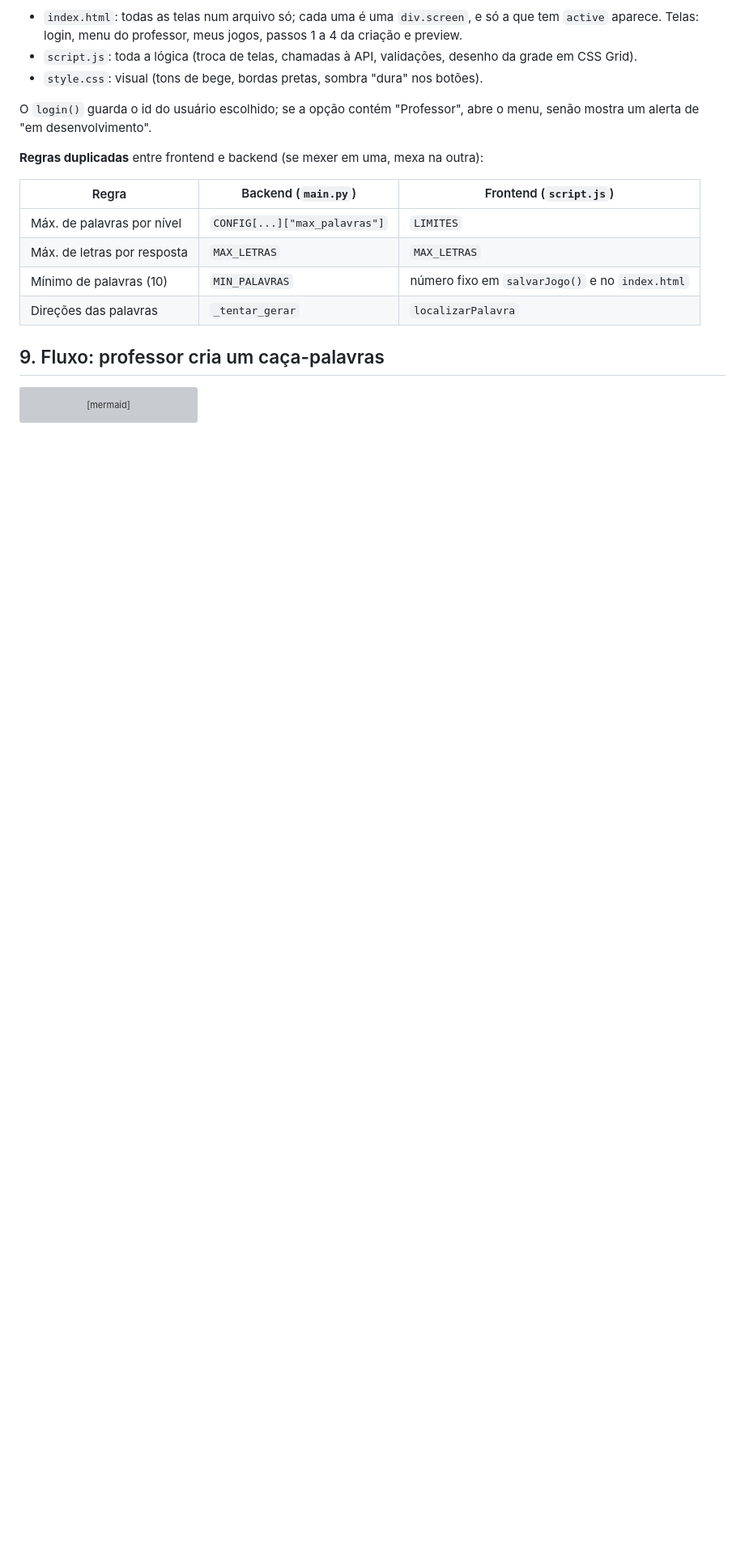
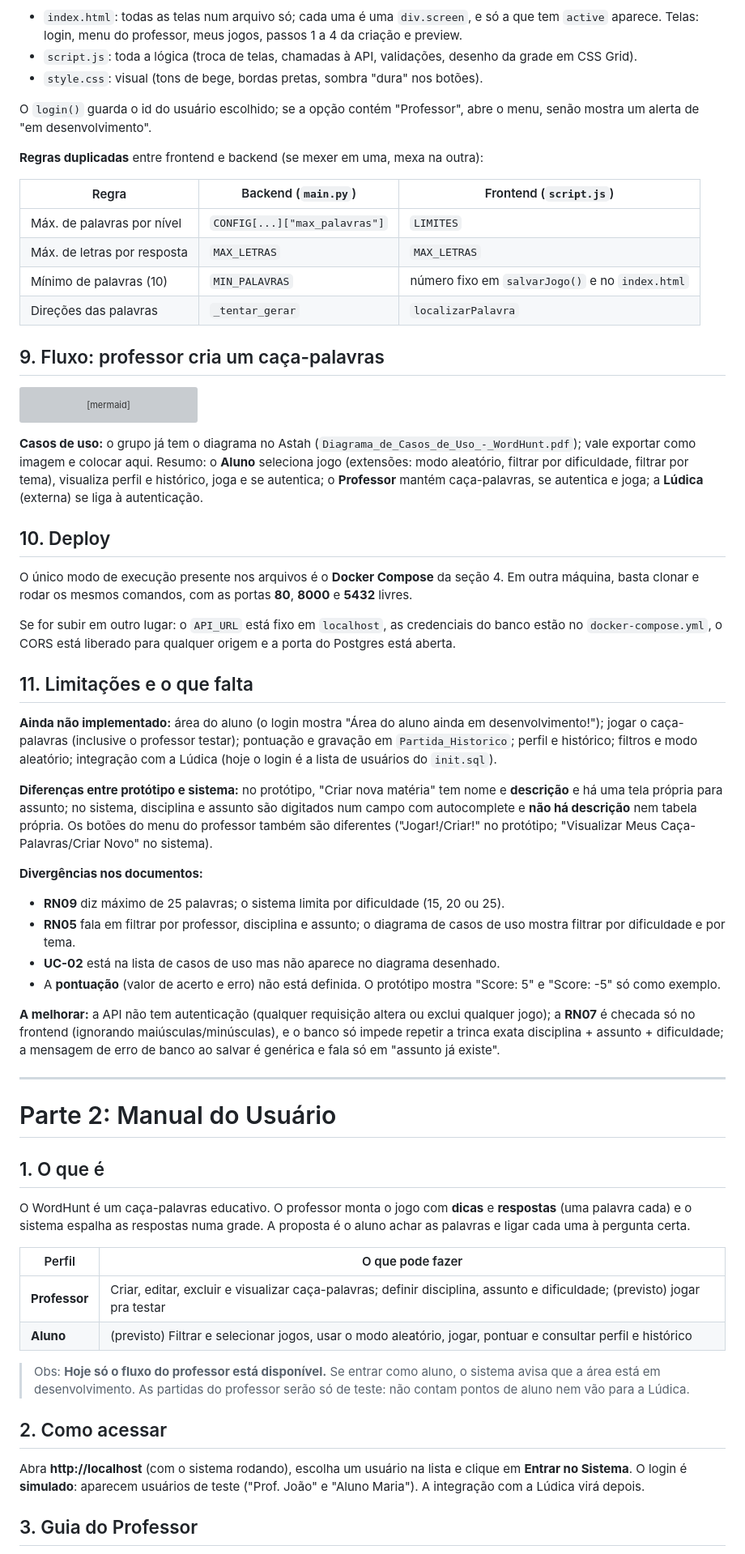
Before and after one commit to marceloareas/CacaPalavras, a Markdown page: docs/Manual do Desenvolvedor e do Usuário.md, the part around one of its changes. Shown at 81% size. Rendered like a GitHub page; blank space fills up the shorter version; grey boxes are pictures that could not be loaded.

````diff
--- a/docs/Manual do Desenvolvedor e do Usuário.md
+++ b/docs/Manual do Desenvolvedor e do Usuário.md
@@ -248,3 +248,47 @@ sequenceDiagram
         F-->>P: Tela de preview
     end
 ```
+
+**Casos de uso:** o grupo já tem o diagrama no Astah (`Diagrama_de_Casos_de_Uso_-_WordHunt.pdf`); vale exportar como imagem e colocar aqui. Resumo: o **Aluno** seleciona jogo (extensões: modo aleatório, filtrar por dificuldade, filtrar por tema), visualiza perfil e histórico, joga e se autentica; o **Professor** mantém caça-palavras, se autentica e joga; a **Lúdica** (externa) se liga à autenticação.
+
+## 10. Deploy
+
+O único modo de execução presente nos arquivos é o **Docker Compose** da seção 4. Em outra máquina, basta clonar e rodar os mesmos comandos, com as portas **80**, **8000** e **5432** livres.
+
+Se for subir em outro lugar: o `API_URL` está fixo em `localhost`, as credenciais do banco estão no `docker-compose.yml`, o CORS está liberado para qualquer origem e a porta do Postgres está aberta.
+
+## 11. Limitações e o que falta
+
+**Ainda não implementado:** área do aluno (o login mostra "Área do aluno ainda em desenvolvimento!"); jogar o caça-palavras (inclusive o professor testar); pontuação e gravação em `Partida_Historico`; perfil e histórico; filtros e modo aleatório; integração com a Lúdica (hoje o login é a lista de usuários do `init.sql`).
+
+**Diferenças entre protótipo e sistema:** no protótipo, "Criar nova matéria" tem nome e **descrição** e há uma tela própria para assunto; no sistema, disciplina e assunto são digitados num campo com autocomplete e **não há descrição** nem tabela própria. Os botões do menu do professor também são diferentes ("Jogar!/Criar!" no protótipo; "Visualizar Meus Caça-Palavras/Criar Novo" no sistema).
+
+**Divergências nos documentos:**
+- **RN09** diz máximo de 25 palavras; o sistema limita por dificuldade (15, 20 ou 25).
+- **RN05** fala em filtrar por professor, disciplina e assunto; o diagrama de casos de uso mostra filtrar por dificuldade e por tema.
+- **UC-02** está na lista de casos de uso mas não aparece no diagrama desenhado.
+- A **pontuação** (valor de acerto e erro) não está definida. O protótipo mostra "Score: 5" e "Score: -5" só como exemplo.
+
+**A melhorar:** a API não tem autenticação (qualquer requisição altera ou exclui qualquer jogo); a **RN07** é checada só no frontend (ignorando maiúsculas/minúsculas), e o banco só impede repetir a trinca exata disciplina + assunto + dificuldade; a mensagem de erro de banco ao salvar é genérica e fala só em "assunto já existe".
+
+---
+
+# Parte 2: Manual do Usuário
+
+## 1. O que é
+
+O WordHunt é um caça-palavras educativo. O professor monta o jogo com **dicas** e **respostas** (uma palavra cada) e o sistema espalha as respostas numa grade. A proposta é o aluno achar as palavras e ligar cada uma à pergunta certa.
+
+| Perfil | O que pode fazer |
+|---|---|
+| **Professor** | Criar, editar, excluir e visualizar caça-palavras; definir disciplina, assunto e dificuldade; (previsto) jogar pra testar |
+| **Aluno** | (previsto) Filtrar e selecionar jogos, usar o modo aleatório, jogar, pontuar e consultar perfil e histórico |
+
+> Obs: **Hoje só o fluxo do professor está disponível.** Se entrar como aluno, o sistema avisa que a área está em desenvolvimento. As partidas do professor serão só de teste: não contam pontos de aluno nem vão para a Lúdica.
+
+## 2. Como acessar
+
+Abra **http://localhost** (com o sistema rodando), escolha um usuário na lista e clique em **Entrar no Sistema**. O login é **simulado**: aparecem usuários de teste ("Prof. João" e "Aluno Maria"). A integração com a Lúdica virá depois.
+
+## 3. Guia do Professor
+
````
Also changed, not shown: other parts of docs/Manual do Desenvolvedor e do Usuário.md (+18 -0 lines).
